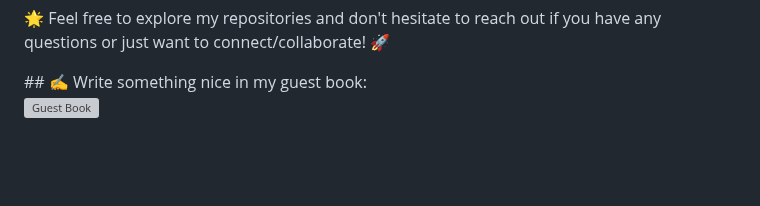
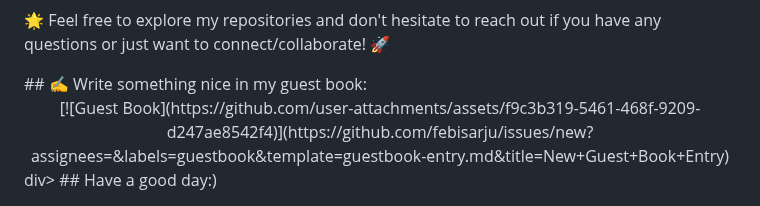
Before and after one commit to febisarju/febisarju.github.io, a Markdown page: README.md, the part around one of its changes. Rendered like a GitHub page; blank space fills up the shorter version; grey boxes are pictures that could not be loaded.

```diff
--- a/README.md
+++ b/README.md
@@ -105,3 +105,3 @@ I’m a data enthusiast hailing from India, blending analytical precision with a
 [![Guest Book](https://github.com/user-attachments/assets/f9c3b319-5461-468f-9209-d247ae8542f4)](https://github.com/febisarju/issues/new?assignees=&labels=guestbook&template=guestbook-entry.md&title=New+Guest+Book+Entry)
-
+</div>div>
 ## Have a good day:)
```
Also changed, not shown: other parts of README.md (+1 -1 lines).
